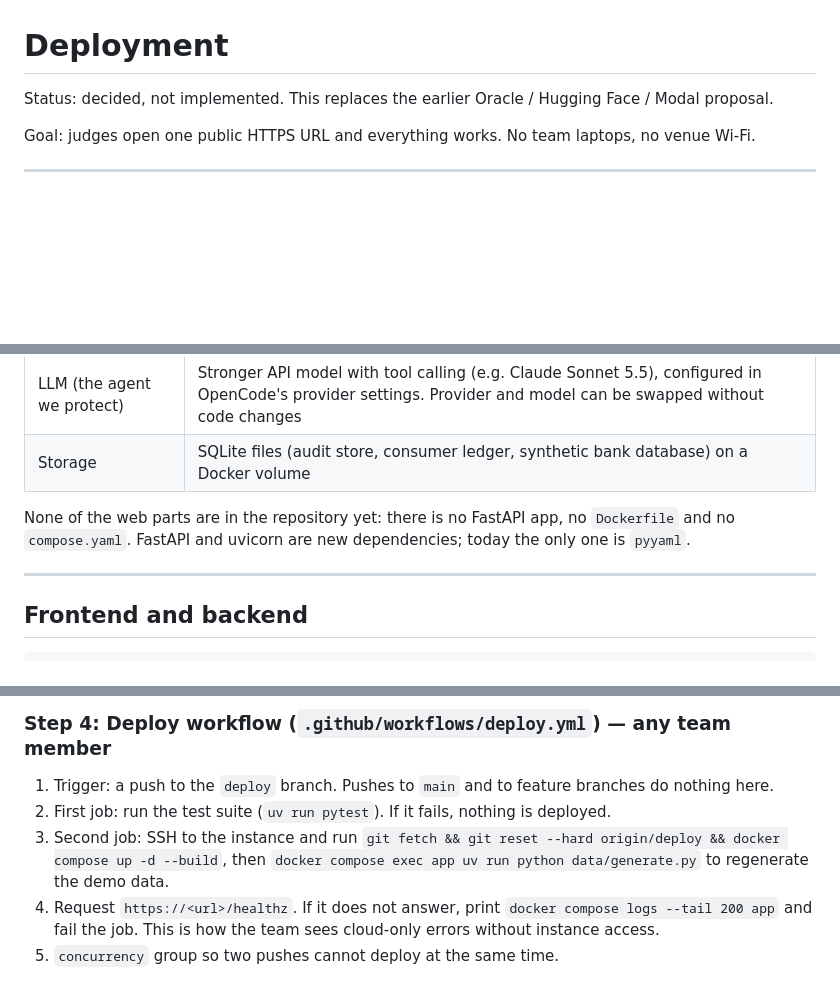
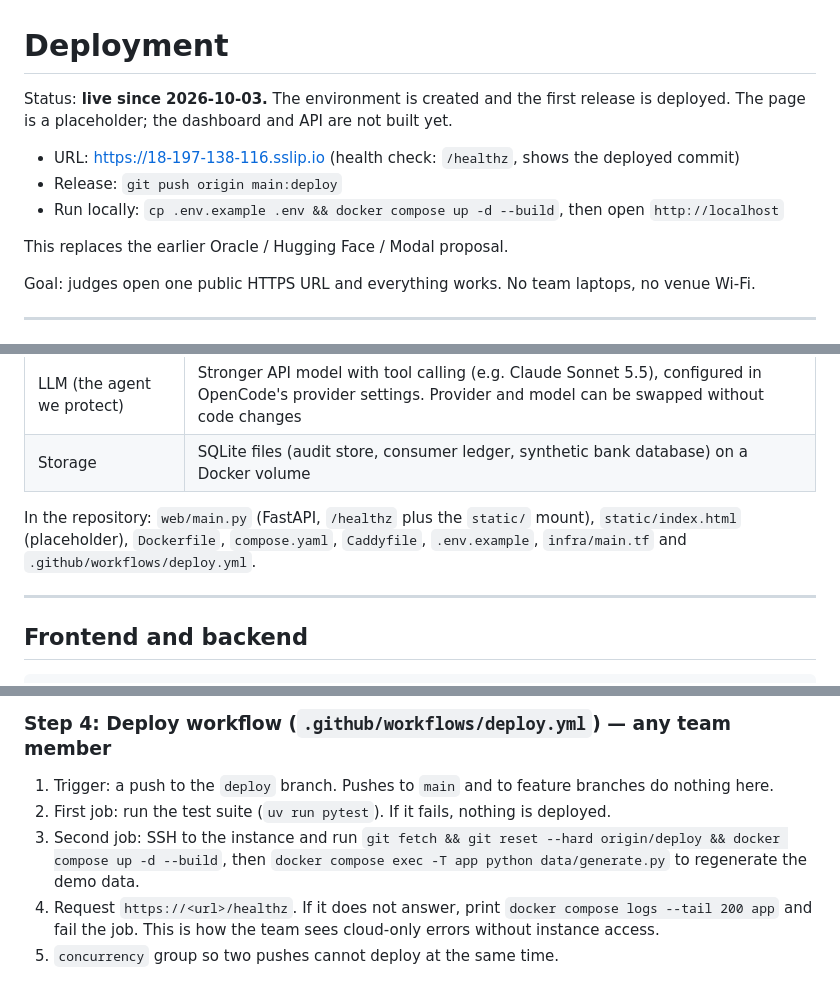
Before and after one commit to HardCounter/Hack-Yeah-2026, a Markdown page: docs/dashboard/deployment.md, 3 parts joined by grey strips. Drawn GitHub-style; blank space fills up the shorter version.

Commit message:
docs: deployment is live, add URL and release steps
Co-Authored-By: Claude Opus 5.5 <noreply@anthropic.com>

```diff
--- a/docs/dashboard/deployment.md
+++ b/docs/dashboard/deployment.md
@@ -1,6 +1,13 @@
 # Deployment
 
-Status: decided, not implemented. This replaces the earlier Oracle / Hugging Face / Modal proposal.
+Status: **live since 2026-10-03.** The environment is created and the first release is deployed. The
+page is a placeholder; the dashboard and API are not built yet.
+
+- URL: <https://18-197-138-116.sslip.io> (health check: `/healthz`, shows the deployed commit)
+- Release: `git push origin main:deploy`
+- Run locally: `cp .env.example .env && docker compose up -d --build`, then open `http://localhost`
+
+This replaces the earlier Oracle / Hugging Face / Modal proposal.
 
 Goal: judges open one public HTTPS URL and everything works. No team laptops, no venue Wi-Fi.
 
@@ -64,8 +71,9 @@ under sustained load.
 | LLM (the agent we protect) | Stronger API model with tool calling (e.g. Claude Sonnet 5.5), configured in OpenCode's provider settings. Provider and model can be swapped without code changes |
 | Storage | SQLite files (audit store, consumer ledger, synthetic bank database) on a Docker volume |
 
-None of the web parts are in the repository yet: there is no FastAPI app, no `Dockerfile` and no
-`compose.yaml`. FastAPI and uvicorn are new dependencies; today the only one is `pyyaml`.
+In the repository: `web/main.py` (FastAPI, `/healthz` plus the `static/` mount), `static/index.html`
+(placeholder), `Dockerfile`, `compose.yaml`, `Caddyfile`, `.env.example`, `infra/main.tf` and
+`.github/workflows/deploy.yml`.
 
 ---
 
@@ -242,7 +251,7 @@ Add `DEPLOY_SSH_KEY` and `DEPLOY_HOST` in the repository's Actions secrets.
 2. First job: run the test suite (`uv run pytest`). If it fails, nothing is deployed.
 3. Second job: SSH to the instance and run
    `git fetch && git reset --hard origin/deploy && docker compose up -d --build`,
-   then `docker compose exec app uv run python data/generate.py` to regenerate the demo data.
+   then `docker compose exec -T app python data/generate.py` to regenerate the demo data.
 4. Request `https://<url>/healthz`. If it does not answer, print `docker compose logs --tail 200 app`
    and fail the job. This is how the team sees cloud-only errors without instance access.
 5. `concurrency` group so two pushes cannot deploy at the same time.
```
Also changed, not shown: other parts of docs/dashboard/deployment.md (+1 -0 lines).
